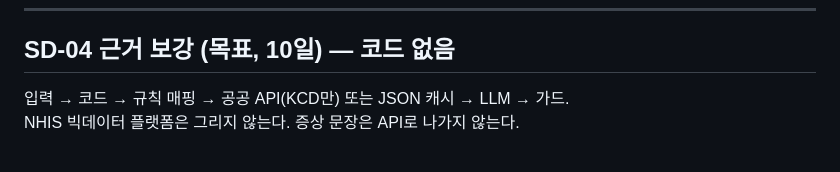
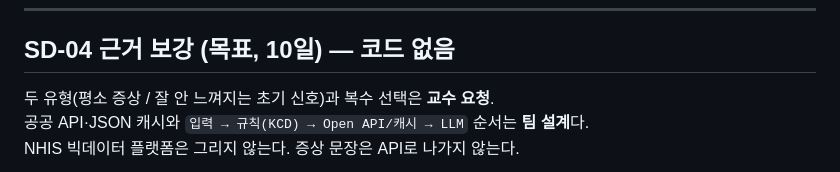
Before and after one commit to Cbulls/health-insurance-chatbot, a Markdown page: docs/SEQUENCE_DIAGRAMS.md, the part around one of its changes. Rendered like a GitHub page.

````diff
--- a/docs/SEQUENCE_DIAGRAMS.md
+++ b/docs/SEQUENCE_DIAGRAMS.md
@@ -175,7 +175,8 @@ sequenceDiagram
 
 ## SD-04 근거 보강 (목표, 10일) — 코드 없음
 
-입력 → 코드 → 규칙 매핑 → 공공 API(KCD만) 또는 JSON 캐시 → LLM → 가드.
+두 유형(평소 증상 / 잘 안 느껴지는 초기 신호)과 복수 선택은 **교수 요청**.
+공공 API·JSON 캐시와 `입력 → 규칙(KCD) → Open API/캐시 → LLM` 순서는 **팀 설계**다.
 NHIS 빅데이터 플랫폼은 그리지 않는다. 증상 문장은 API로 나가지 않는다.
 
 ```mermaid
````
Also changed, not shown: other parts of docs/SEQUENCE_DIAGRAMS.md (+1 -1 lines), docs/CURRENT_ARCHITECTURE.md (+2 -2 lines), docs/PROFESSOR_FEEDBACK_OCT20.md (+19 -18 lines).
